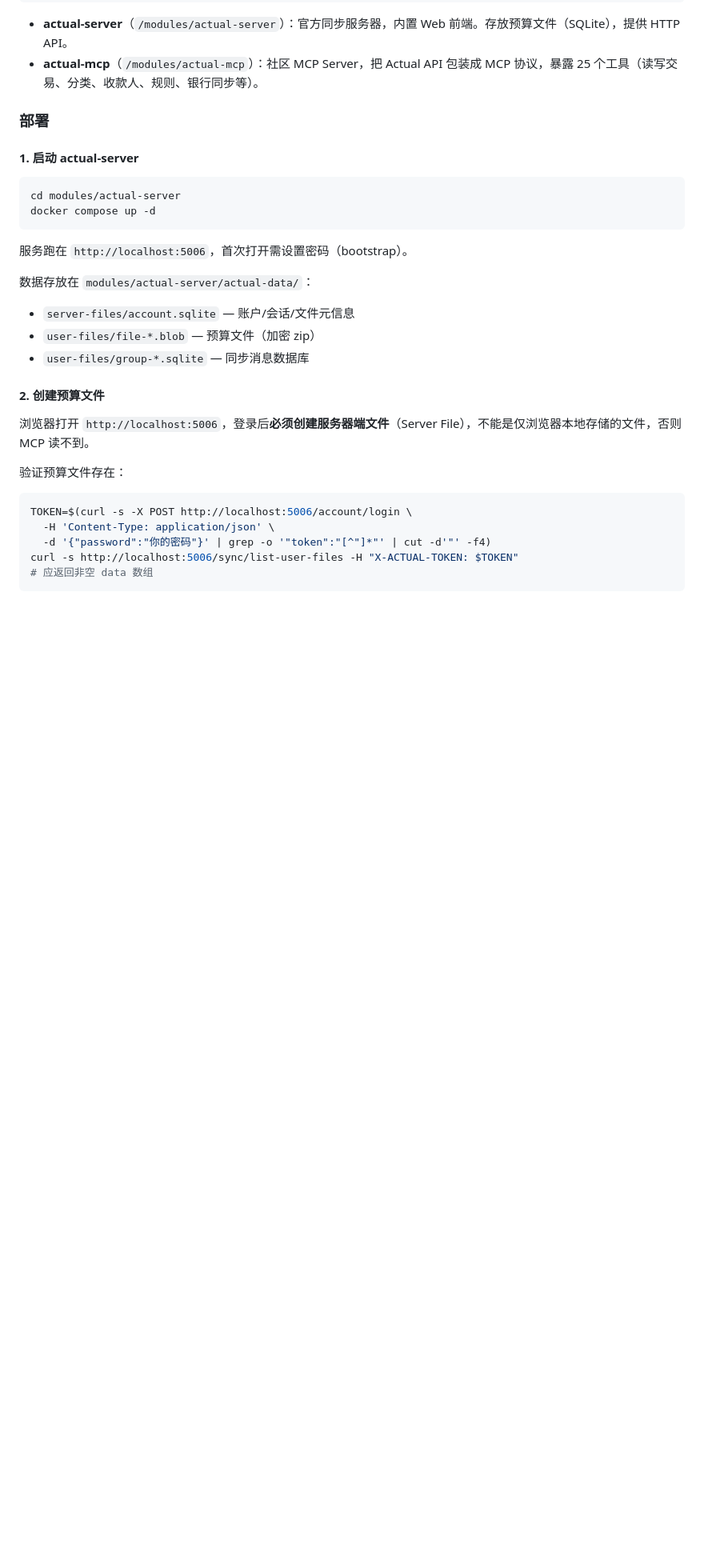
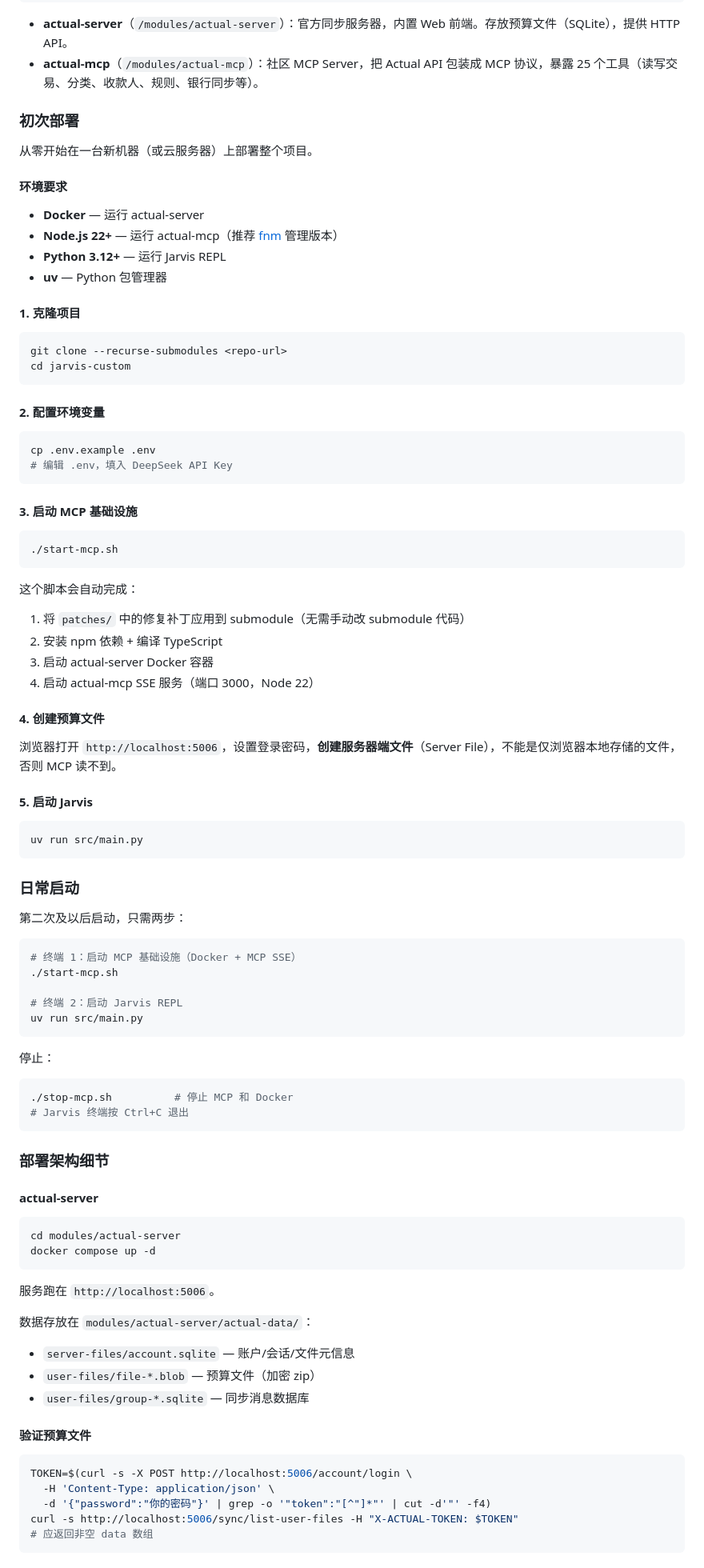
Before and after one commit to 1119204640/jarvis-custom, a Markdown page: README.md, the part around one of its changes. Shown at 80% size. GitHub-like rendering; blank space fills up the shorter version.

Commit message:
docs: add initial deployment and daily startup guide to README
- 初次部署: clone, .env, start-mcp.sh, budget setup, REPL start
- 日常启动: two-command quick start
- patch mechanism explanation
- restructured deployment section for clarity

Co-Authored-By: Claude Opus 4.7 <noreply@anthropic.com>

````diff
--- a/README.md
+++ b/README.md
@@ -47,27 +47,90 @@
 - **actual-server**（`/modules/actual-server`）：官方同步服务器，内置 Web 前端。存放预算文件（SQLite），提供 HTTP API。
 - **actual-mcp**（`/modules/actual-mcp`）：社区 MCP Server，把 Actual API 包装成 MCP 协议，暴露 25 个工具（读写交易、分类、收款人、规则、银行同步等）。
 
-### 部署
+### 初次部署
 
-#### 1. 启动 actual-server
+从零开始在一台新机器（或云服务器）上部署整个项目。
+
+#### 环境要求
+
+- **Docker** — 运行 actual-server
+- **Node.js 22+** — 运行 actual-mcp（推荐 [fnm](https://github.com/Schniz/fnm) 管理版本）
+- **Python 3.12+** — 运行 Jarvis REPL
+- **uv** — Python 包管理器
+
+#### 1. 克隆项目
+
+```bash
+git clone --recurse-submodules <repo-url>
+cd jarvis-custom
+```
+
+#### 2. 配置环境变量
+
+```bash
+cp .env.example .env
+# 编辑 .env，填入 DeepSeek API Key
+```
+
+#### 3. 启动 MCP 基础设施
+
+```bash
+./start-mcp.sh
+```
+
+这个脚本会自动完成：
+1. 将 `patches/` 中的修复补丁应用到 submodule（无需手动改 submodule 代码）
+2. 安装 npm 依赖 + 编译 TypeScript
+3. 启动 actual-server Docker 容器
+4. 启动 actual-mcp SSE 服务（端口 3000，Node 22）
+
+#### 4. 创建预算文件
+
+浏览器打开 `http://localhost:5006`，设置登录密码，**创建服务器端文件**（Server File），不能是仅浏览器本地存储的文件，否则 MCP 读不到。
+
+#### 5. 启动 Jarvis
+
+```bash
+uv run src/main.py
+```
+
+### 日常启动
+
+第二次及以后启动，只需两步：
+
+```bash
+# 终端 1：启动 MCP 基础设施（Docker + MCP SSE）
+./start-mcp.sh
+
+# 终端 2：启动 Jarvis REPL
+uv run src/main.py
+```
+
+停止：
+
+```bash
+./stop-mcp.sh          # 停止 MCP 和 Docker
+# Jarvis 终端按 Ctrl+C 退出
+```
+
+### 部署架构细节
+
+#### actual-server
 
 ```bash
 cd modules/actual-server
 docker compose up -d
 ```
 
-服务跑在 `http://localhost:5006`，首次打开需设置密码（bootstrap）。
+服务跑在 `http://localhost:5006`。
 
 数据存放在 `modules/actual-server/actual-data/`：
 - `server-files/account.sqlite` — 账户/会话/文件元信息
 - `user-files/file-*.blob` — 预算文件（加密 zip）
 - `user-files/group-*.sqlite` — 同步消息数据库
 
-#### 2. 创建预算文件
+#### 验证预算文件
 
-浏览器打开 `http://localhost:5006`，登录后**必须创建服务器端文件**（Server File），不能是仅浏览器本地存储的文件，否则 MCP 读不到。
-
-验证预算文件存在：
 ```bash
 TOKEN=$(curl -s -X POST http://localhost:5006/account/login \
   -H 'Content-Type: application/json' \
````
Also changed, not shown: other parts of README.md (+18 -18 lines).
